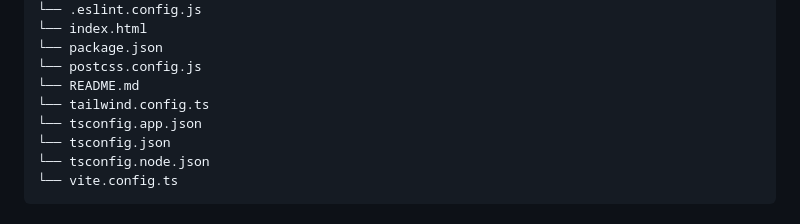
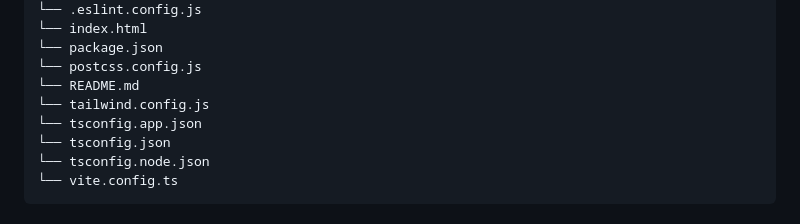
Before and after one commit to nuflakbrr/frontend-template, a Markdown page: README.md, the part around the change. Drawn GitHub-style.

Commit message:
upd: update README.md

```diff
--- a/README.md
+++ b/README.md
@@ -48,7 +48,7 @@ Terdapat beberapa poin penting terkait bagaimana menjalankan proyek arsitektur y
 └── package.json
 └── postcss.config.js
 └── README.md
-└── tailwind.config.ts
+└── tailwind.config.js
 └── tsconfig.app.json
 └── tsconfig.json
 └── tsconfig.node.json
```
